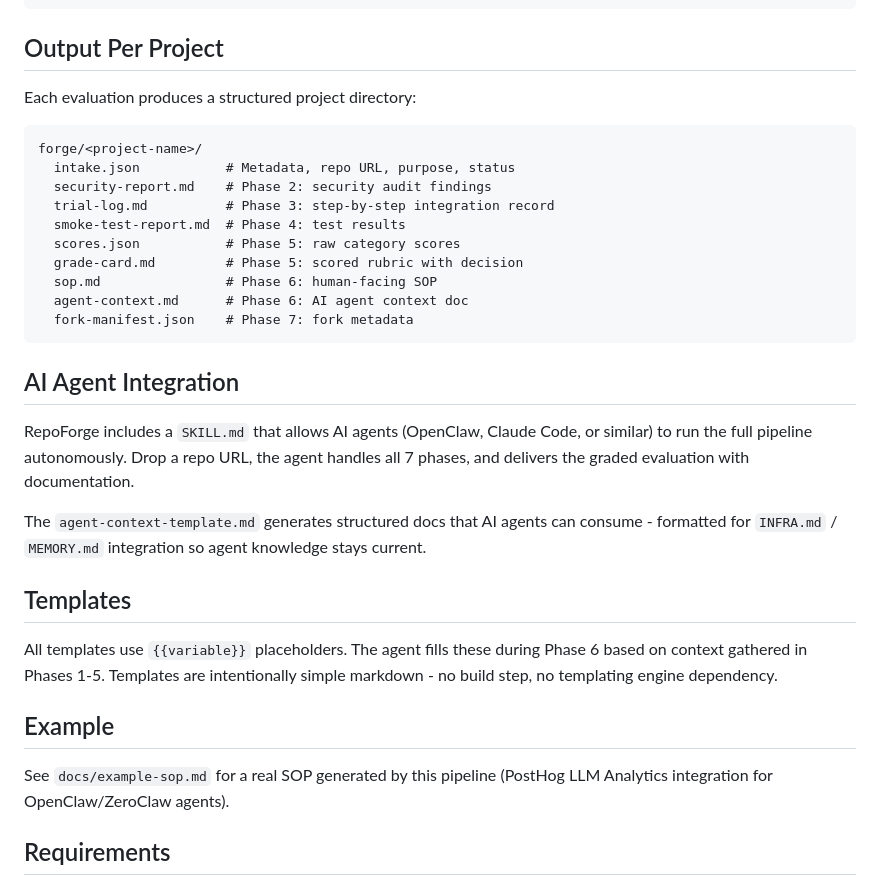
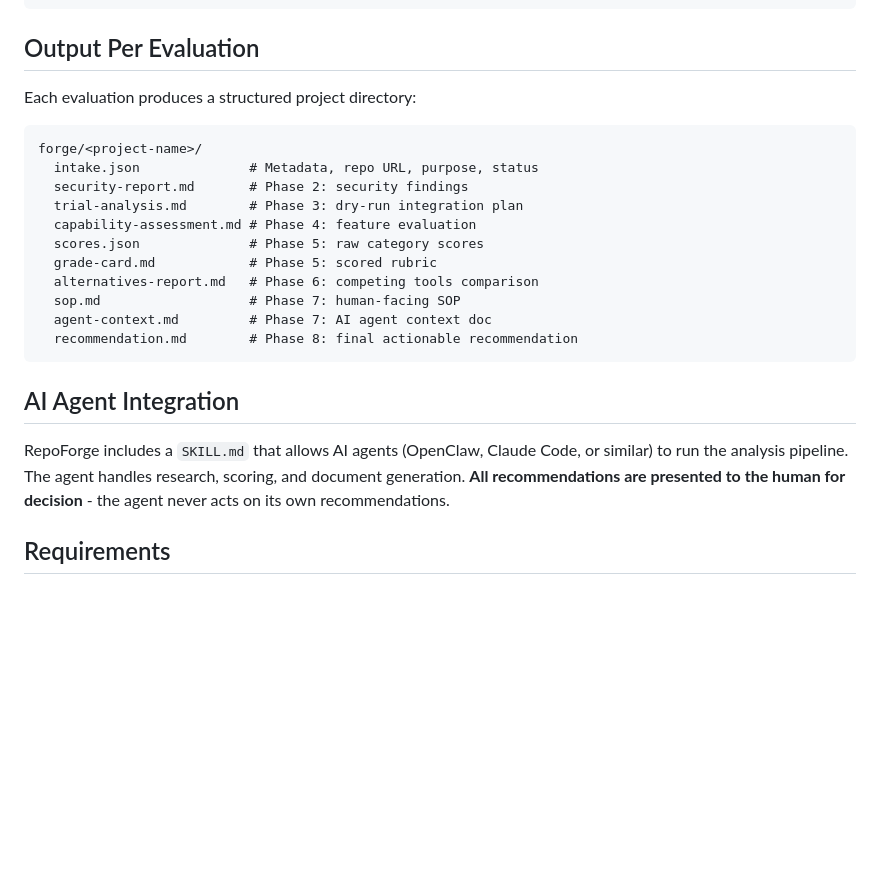
Before and after one commit to arc-web/repoforge, a Markdown page: README.md, the part around one of its changes. Rendered like a GitHub page; blank space fills up the shorter version.

````diff
--- a/README.md
+++ b/README.md
@@ -93,36 +133,27 @@ repoforge/
     example-sop.md          # Example SOP (PostHog LLM Analytics)
 ```
 
-## Output Per Project
+## Output Per Evaluation
 
 Each evaluation produces a structured project directory:
 
 ```
 forge/<project-name>/
-  intake.json           # Metadata, repo URL, purpose, status
-  security-report.md    # Phase 2: security audit findings
-  trial-log.md          # Phase 3: step-by-step integration record
-  smoke-test-report.md  # Phase 4: test results
-  scores.json           # Phase 5: raw category scores
-  grade-card.md         # Phase 5: scored rubric with decision
-  sop.md                # Phase 6: human-facing SOP
-  agent-context.md      # Phase 6: AI agent context doc
-  fork-manifest.json    # Phase 7: fork metadata
+  intake.json              # Metadata, repo URL, purpose, status
+  security-report.md       # Phase 2: security findings
+  trial-analysis.md        # Phase 3: dry-run integration plan
+  capability-assessment.md # Phase 4: feature evaluation
+  scores.json              # Phase 5: raw category scores
+  grade-card.md            # Phase 5: scored rubric
+  alternatives-report.md   # Phase 6: competing tools comparison
+  sop.md                   # Phase 7: human-facing SOP
+  agent-context.md         # Phase 7: AI agent context doc
+  recommendation.md        # Phase 8: final actionable recommendation
 ```
 
 ## AI Agent Integration
 
-RepoForge includes a `SKILL.md` that allows AI agents (OpenClaw, Claude Code, or similar) to run the full pipeline autonomously. Drop a repo URL, the agent handles all 7 phases, and delivers the graded evaluation with documentation.
-
-The `agent-context-template.md` generates structured docs that AI agents can consume - formatted for `INFRA.md` / `MEMORY.md` integration so agent knowledge stays current.
-
-## Templates
-
-All templates use `{{variable}}` placeholders. The agent fills these during Phase 6 based on context gathered in Phases 1-5. Templates are intentionally simple markdown - no build step, no templating engine dependency.
-
-## Example
-
-See `docs/example-sop.md` for a real SOP generated by this pipeline (PostHog LLM Analytics integration for OpenClaw/ZeroClaw agents).
+RepoForge includes a `SKILL.md` that allows AI agents (OpenClaw, Claude Code, or similar) to run the analysis pipeline. The agent handles research, scoring, and document generation. **All recommendations are presented to the human for decision** - the agent never acts on its own recommendations.
 
 ## Requirements
 
````
Also changed, not shown: other parts of README.md (+59 -19 lines), SKILL.md (+82 -57 lines).
